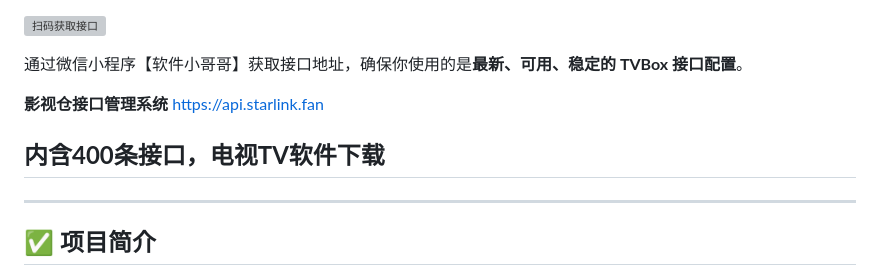
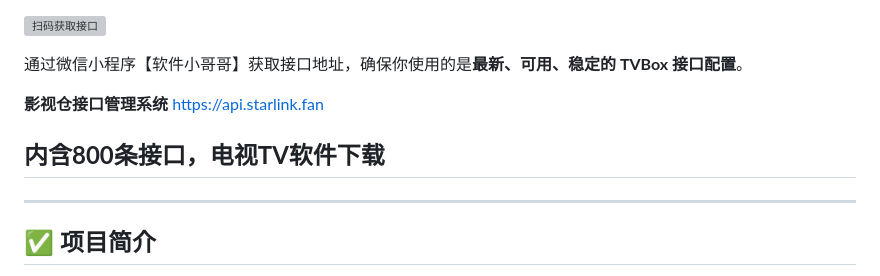
Before and after one commit to WeredRose/Webox, a Markdown page: README.md, the part around the change. GitHub-like rendering; grey boxes are pictures that could not be loaded.

Commit message:
影视仓下载地址
影视仓接口配置地址

```diff
--- a/README.md
+++ b/README.md
@@ -11,7 +11,7 @@
 
 **影视仓接口管理系统** https://api.starlink.fan
 
-**内含400条接口，电视TV软件下载**
+**内含800条接口，电视TV软件下载**
 ---
 ---
 
```
